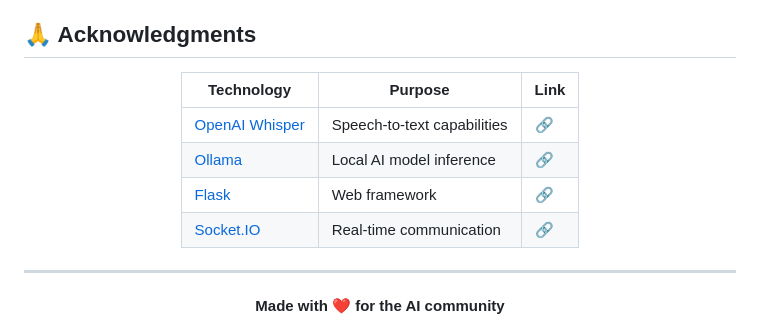
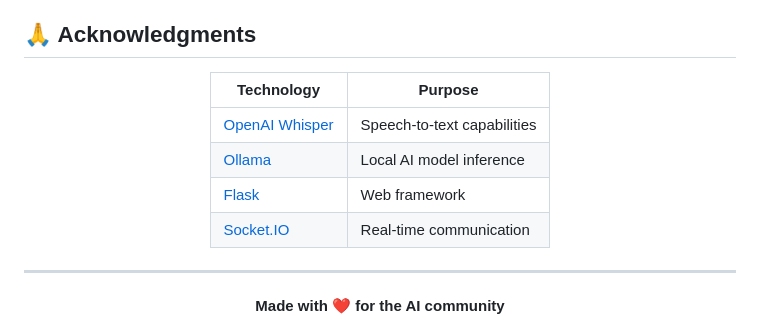
Before and after one commit to clydeskoya/LTN-DAN, a Markdown page: README.md, the part around the change. Rendered like a GitHub page.

```diff
--- a/README.md
+++ b/README.md
@@ -448,12 +448,12 @@ This project is licensed under the MIT License - see the [LICENSE](LICENSE) file
 
 <div align="center">
 
-| Technology | Purpose | Link |
-|------------|---------|------|
-| [OpenAI Whisper](https://github.com/openai/whisper) | Speech-to-text capabilities | 🔗 |
-| [Ollama](https://ollama.ai/) | Local AI model inference | 🔗 |
-| [Flask](https://flask.palletsprojects.com/) | Web framework | 🔗 |
-| [Socket.IO](https://socket.io/) | Real-time communication | 🔗 |
+| Technology | Purpose |
+|------------|---------|
+| [OpenAI Whisper](https://github.com/openai/whisper) | Speech-to-text capabilities |
+| [Ollama](https://ollama.ai/) | Local AI model inference |
+| [Flask](https://flask.palletsprojects.com/) | Web framework |
+| [Socket.IO](https://socket.io/) | Real-time communication |
 
 </div>
 
```
